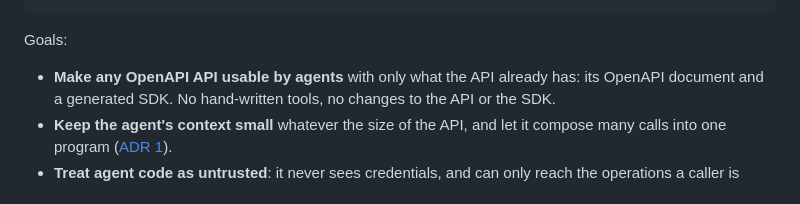
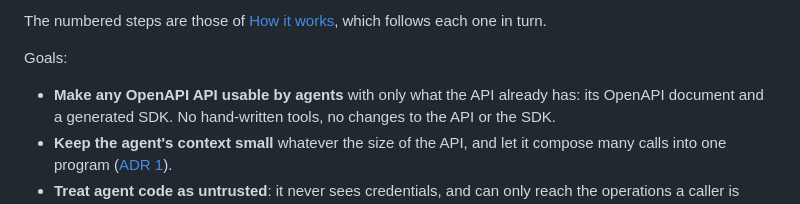
Before and after one commit to oapicf/oag-mcp, a Markdown page: docs/architecture.md, the part around one of its changes. Rendered like a GitHub page.

Commit message:
Refactor architecture diagram mapped to steps in how it works.
Co-authored-by: Cliffano Subagio <cliffano@gmail.com>

````diff
--- a/docs/architecture.md
+++ b/docs/architecture.md
@@ -21,4 +34,7 @@ checked, given credentials and sent by oag-mcp itself, outside the sandbox.
 ```
+
+The numbered steps are those of [How it works](how-it-works.md), which
+follows each one in turn.
 
 Goals:
 
````
Also changed, not shown: other parts of docs/architecture.md (+24 -11 lines).
